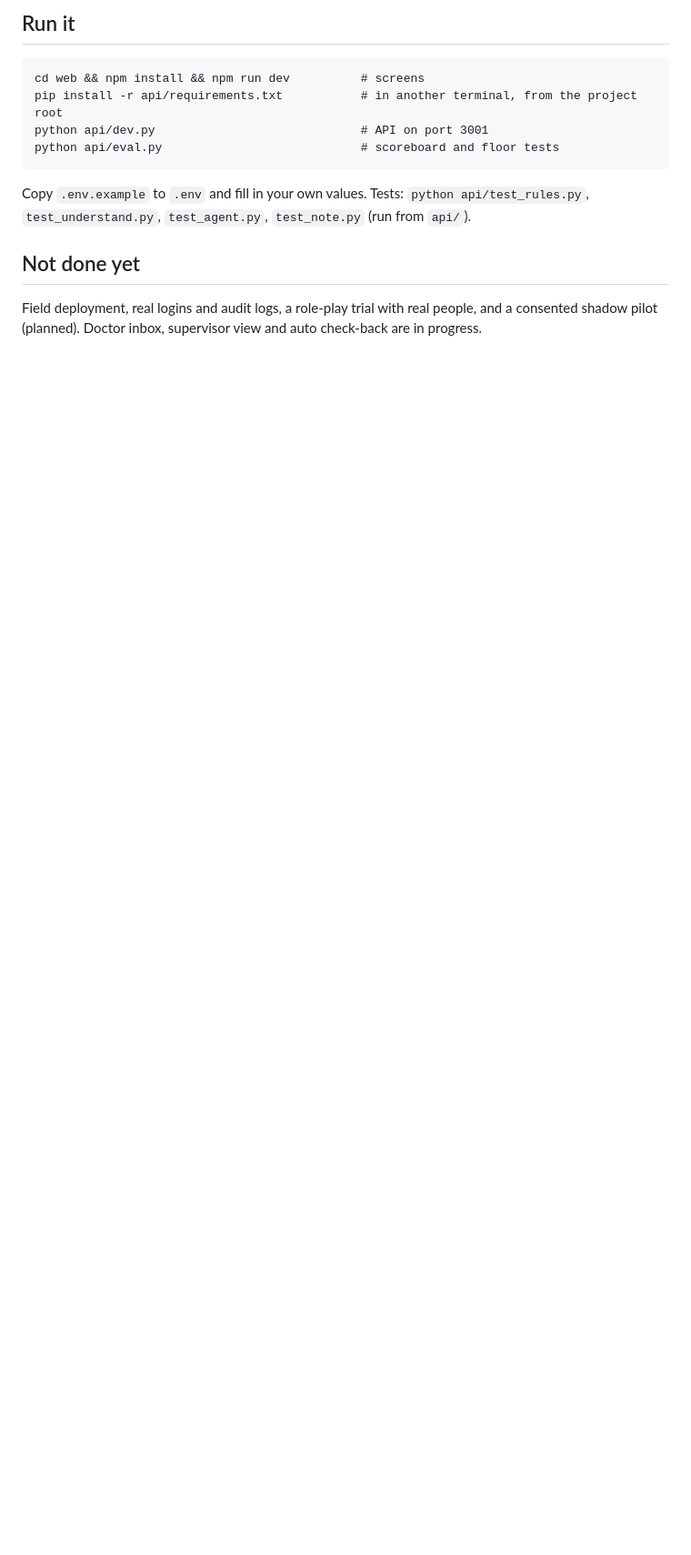
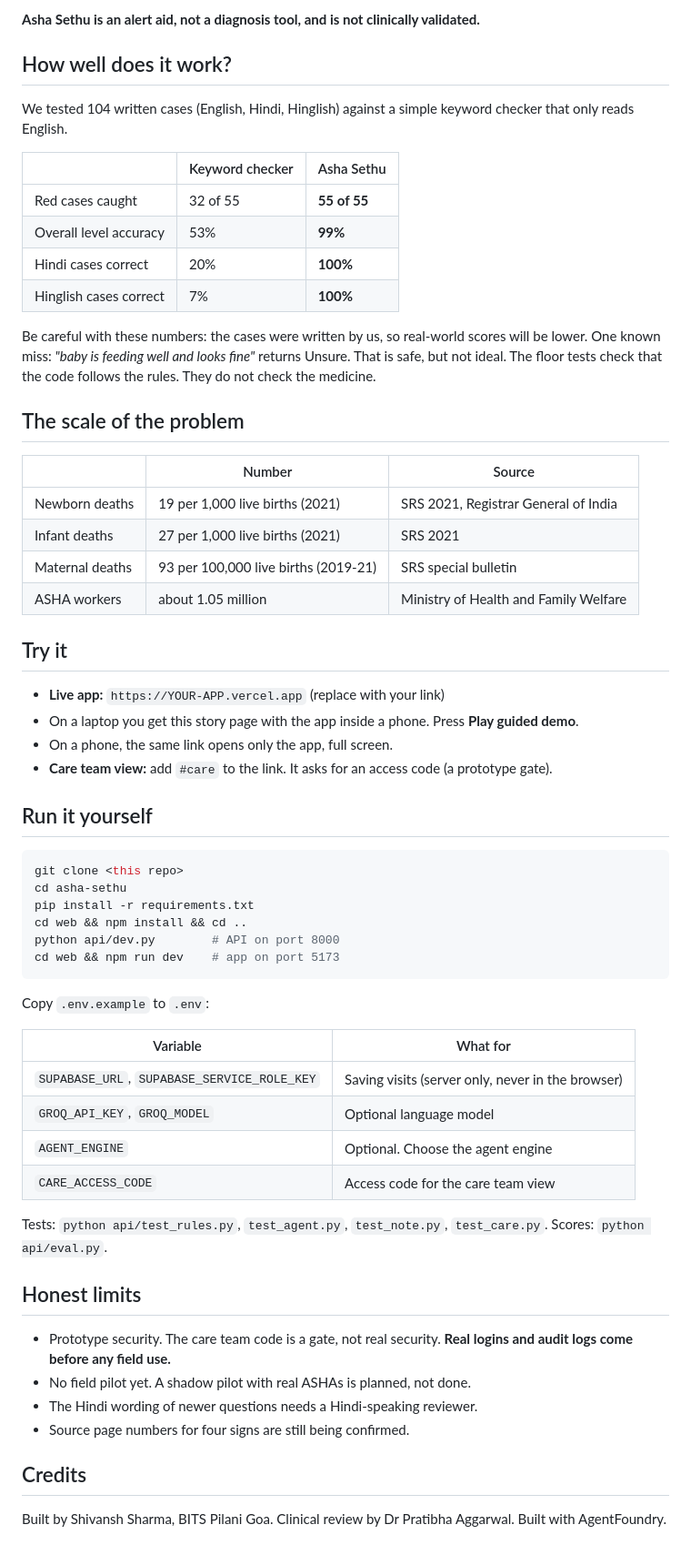
Before and after one commit to shivansh19200/asha-sethu, a Markdown page: README.md, the part around one of its changes. Shown at 91% size. Drawn GitHub-style; blank space fills up the shorter version.

````diff
--- a/README.md
+++ b/README.md
@@ -42,12 +51,64 @@ Known miss: free wording such as "baby is feeding well and looks fine" cannot cl
 
-## Run it
+**Asha Sethu is an alert aid, not a diagnosis tool, and is not clinically validated.**
+
+## How well does it work?
+
+We tested 104 written cases (English, Hindi, Hinglish) against a simple keyword checker that only reads English.
+
+| | Keyword checker | Asha Sethu |
+|---|---|---|
+| Red cases caught | 32 of 55 | **55 of 55** |
+| Overall level accuracy | 53% | **99%** |
+| Hindi cases correct | 20% | **100%** |
+| Hinglish cases correct | 7% | **100%** |
+
+Be careful with these numbers: the cases were written by us, so real-world scores will be lower. One known miss: *"baby is feeding well and looks fine"* returns Unsure. That is safe, but not ideal. The floor tests check that the code follows the rules. They do not check the medicine.
+
+## The scale of the problem
+
+| | Number | Source |
+|---|---|---|
+| Newborn deaths | 19 per 1,000 live births (2021) | SRS 2021, Registrar General of India |
+| Infant deaths | 27 per 1,000 live births (2021) | SRS 2021 |
+| Maternal deaths | 93 per 100,000 live births (2019-21) | SRS special bulletin |
+| ASHA workers | about 1.05 million | Ministry of Health and Family Welfare |
+
+## Try it
+
+- **Live app:** `https://YOUR-APP.vercel.app` (replace with your link)
+- On a laptop you get this story page with the app inside a phone. Press **Play guided demo**.
+- On a phone, the same link opens only the app, full screen.
+- **Care team view:** add `#care` to the link. It asks for an access code (a prototype gate).
+
+## Run it yourself
+
+```bash
+git clone <this repo>
+cd asha-sethu
+pip install -r requirements.txt
+cd web && npm install && cd ..
+python api/dev.py        # API on port 8000
+cd web && npm run dev    # app on port 5173
 ```
-cd web && npm install && npm run dev          # screens
-pip install -r api/requirements.txt           # in another terminal, from the project root
-python api/dev.py                             # API on port 3001
-python api/eval.py                            # scoreboard and floor tests
-```
-Copy `.env.example` to `.env` and fill in your own values. Tests: `python api/test_rules.py`, `test_understand.py`, `test_agent.py`, `test_note.py` (run from `api/`).
 
-## Not done yet
-Field deployment, real logins and audit logs, a role-play trial with real people, and a consented shadow pilot (planned). Doctor inbox, supervisor view and auto check-back are in progress.
+Copy `.env.example` to `.env`:
+
+| Variable | What for |
+|---|---|
+| `SUPABASE_URL`, `SUPABASE_SERVICE_ROLE_KEY` | Saving visits (server only, never in the browser) |
+| `GROQ_API_KEY`, `GROQ_MODEL` | Optional language model |
+| `AGENT_ENGINE` | Optional. Choose the agent engine |
+| `CARE_ACCESS_CODE` | Access code for the care team view |
+
+Tests: `python api/test_rules.py`, `test_agent.py`, `test_note.py`, `test_care.py`. Scores: `python api/eval.py`.
+
+## Honest limits
+
+- Prototype security. The care team code is a gate, not real security. **Real logins and audit logs come before any field use.**
+- No field pilot yet. A shadow pilot with real ASHAs is planned, not done.
+- The Hindi wording of newer questions needs a Hindi-speaking reviewer.
+- Source page numbers for four signs are still being confirmed.
+
+## Credits
+
+Built by Shivansh Sharma, BITS Pilani Goa. Clinical review by Dr Pratibha Aggarwal. Built with AgentFoundry.
````
Also changed, not shown: other parts of README.md (+38 -29 lines), docs/architecture.png (added), docs/cover.png (added), 6 other files.
